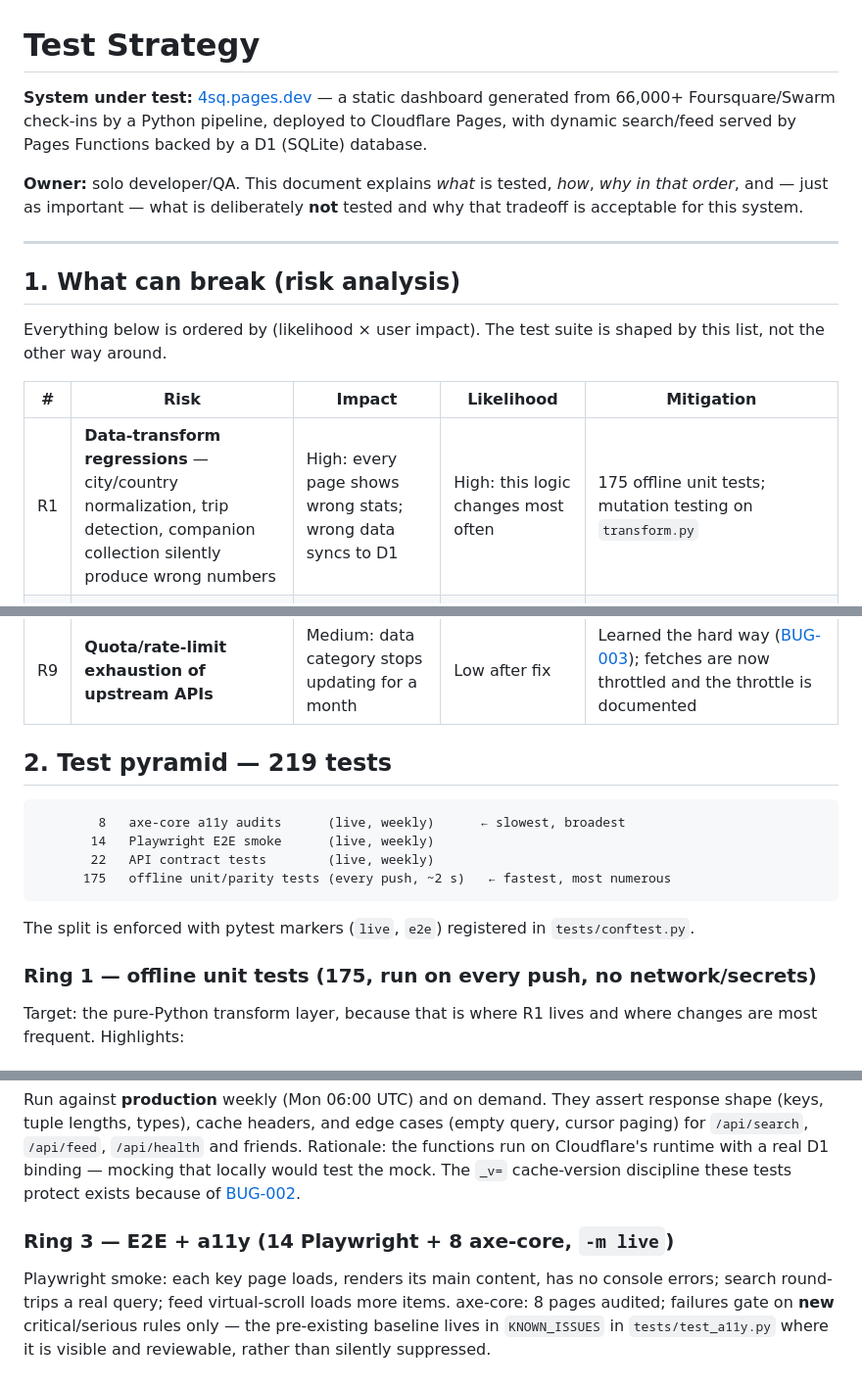
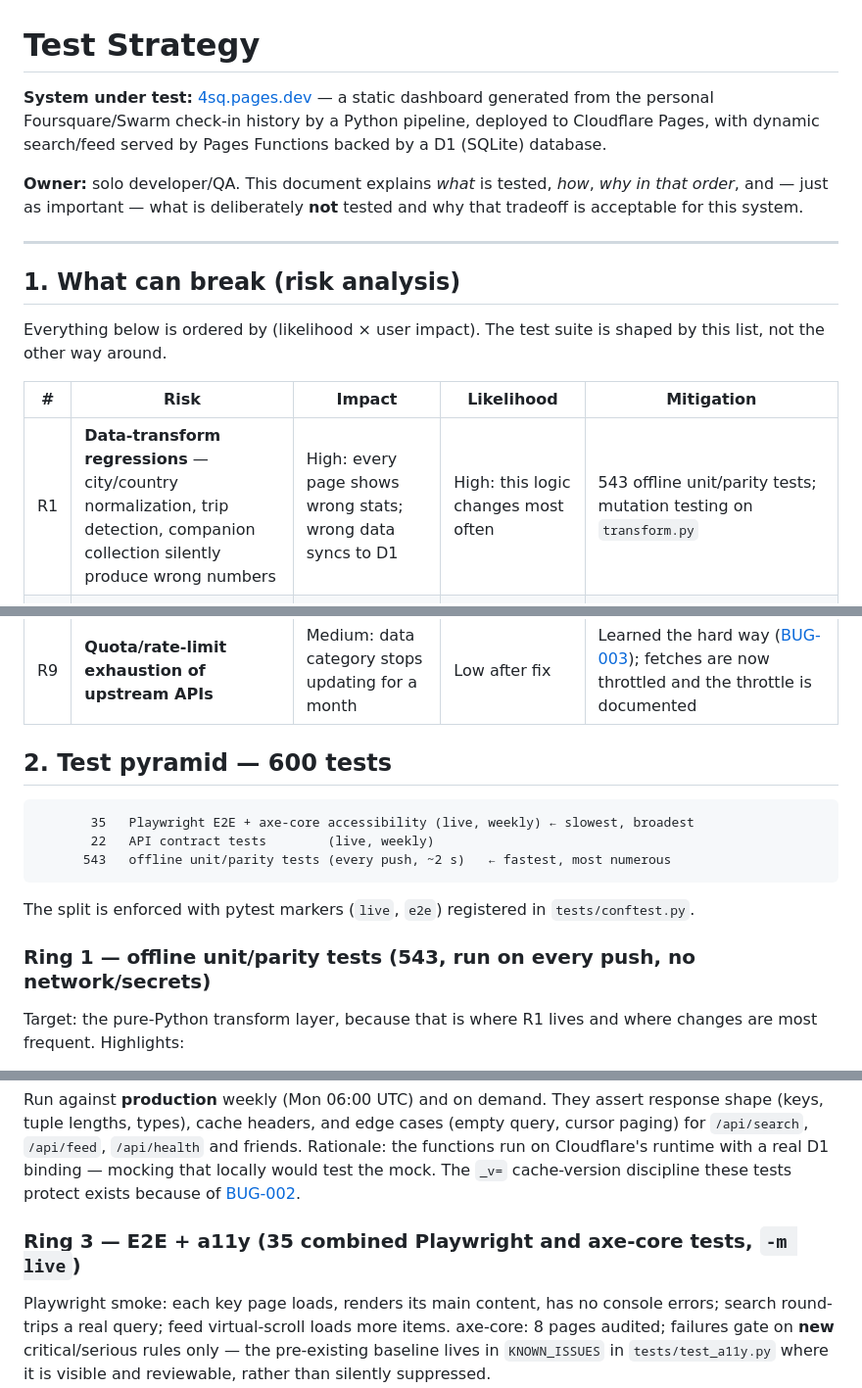
Before and after one commit to toouur/foursquare-dashboard, a Markdown page: qa/test-strategy.md, 3 parts joined by grey strips. Shown at 98% size. GitHub-like rendering.

Commit message:
Reconcile QA strategy pyramid with current suite counts

````diff
--- a/qa/test-strategy.md
+++ b/qa/test-strategy.md
@@ -1,7 +1,7 @@
 # Test Strategy
 
 **System under test:** [4sq.pages.dev](https://4sq.pages.dev) — a static dashboard generated
-from 66,000+ Foursquare/Swarm check-ins by a Python pipeline, deployed to Cloudflare Pages,
+from the personal Foursquare/Swarm check-in history by a Python pipeline, deployed to Cloudflare Pages,
 with dynamic search/feed served by Pages Functions backed by a D1 (SQLite) database.
 
 **Owner:** solo developer/QA. This document explains *what* is tested, *how*, *why in that
@@ -17,7 +17,7 @@ list, not the other way around.
 
 | # | Risk | Impact | Likelihood | Mitigation |
 |---|------|--------|-----------|------------|
-| R1 | **Data-transform regressions** — city/country normalization, trip detection, companion collection silently produce wrong numbers | High: every page shows wrong stats; wrong data syncs to D1 | High: this logic changes most often | 175 offline unit tests; mutation testing on `transform.py` |
+| R1 | **Data-transform regressions** — city/country normalization, trip detection, companion collection silently produce wrong numbers | High: every page shows wrong stats; wrong data syncs to D1 | High: this logic changes most often | 543 offline unit/parity tests; mutation testing on `transform.py` |
 | R2 | **Broken generated HTML deployed** — unfilled `{{PLACEHOLDER}}`, truncated page, invalid embedded JSON | High: visibly broken production page | Medium: template edits are frequent | `validate_html.py` deploy gate — deploy is blocked, not just warned |
 | R3 | **Data drift from the upstream API** — Foursquare renames cities, changes encodings (NFC/NFD), returns new anomalies | Medium: phantom cities, split counts | High: happened repeatedly ([BUG-001](bug-reports/BUG-001-nfd-phantom-cities.md), [BUG-005](bug-reports/BUG-005-gateway-border-city.md)) | `check_city_count.py` baseline gate in the hourly pipeline; config-integrity gate `check_city_config.py` |
 | R4 | **API contract breaks** — `/api/search`, `/api/feed` change shape or die (D1 binding lost, schema drift) | High: search/feed dead in prod | Medium | 22 live API contract tests weekly + on demand; `/api/health` probed hourly |
@@ -27,18 +27,17 @@ list, not the other way around.
 | R8 | **Accessibility regressions** | Medium | Medium: pages are regenerated constantly | 8 axe-core audits with a `KNOWN_ISSUES` baseline — **new** critical/serious violations fail, pre-existing debt is tracked, not ignored |
 | R9 | **Quota/rate-limit exhaustion of upstream APIs** | Medium: data category stops updating for a month | Low after fix | Learned the hard way ([BUG-003](bug-reports/BUG-003-ratings-quota-burn.md)); fetches are now throttled and the throttle is documented |
 
-## 2. Test pyramid — 219 tests
+## 2. Test pyramid — 600 tests
 
 ```
-        8   axe-core a11y audits      (live, weekly)      ← slowest, broadest
-       14   Playwright E2E smoke      (live, weekly)
+       35   Playwright E2E + axe-core accessibility (live, weekly) ← slowest, broadest
        22   API contract tests        (live, weekly)
-      175   offline unit/parity tests (every push, ~2 s)   ← fastest, most numerous
+      543   offline unit/parity tests (every push, ~2 s)   ← fastest, most numerous
 ```
 
 The split is enforced with pytest markers (`live`, `e2e`) registered in `tests/conftest.py`.
 
-### Ring 1 — offline unit tests (175, run on every push, no network/secrets)
+### Ring 1 — offline unit/parity tests (543, run on every push, no network/secrets)
 
 Target: the pure-Python transform layer, because that is where R1 lives and where changes
 are most frequent. Highlights:
@@ -72,7 +71,7 @@ functions run on Cloudflare's runtime with a real D1 binding — mocking that lo
 test the mock. The `_v=` cache-version discipline these tests protect exists because of
 [BUG-002](bug-reports/BUG-002-feed-edge-cache-shape.md).
 
-### Ring 3 — E2E + a11y (14 Playwright + 8 axe-core, `-m live`)
+### Ring 3 — E2E + a11y (35 combined Playwright and axe-core tests, `-m live`)
 
 Playwright smoke: each key page loads, renders its main content, has no console errors;
 search round-trips a real query; feed virtual-scroll loads more items. axe-core: 8 pages
````
